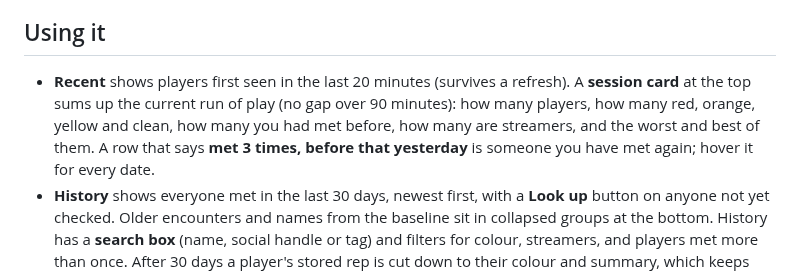
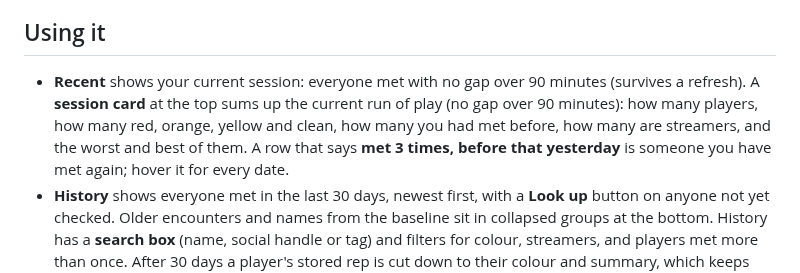
Before and after one commit to MrNickIE/sotrep-live, a Markdown page: README.md, the part around the change. Drawn GitHub-style.

Commit message:
A refresh keeps your whole session on Recent, signed-out retries every 5 minutes as a fallback, and the Sign in buttons can no longer be hidden or get stuck

```diff
--- a/README.md
+++ b/README.md
@@ -46,7 +46,7 @@ Whatever the browser, allow the one-time requests Tampermonkey shows for sotrep.
 
 ## Using it
 
-- **Recent** shows players first seen in the last 20 minutes (survives a refresh). A **session card** at the top sums up the current run of play (no gap over 90 minutes): how many players, how many red, orange, yellow and clean, how many you had met before, how many are streamers, and the worst and best of them. A row that says **met 3 times, before that yesterday** is someone you have met again; hover it for every date.
+- **Recent** shows your current session: everyone met with no gap over 90 minutes (survives a refresh). A **session card** at the top sums up the current run of play (no gap over 90 minutes): how many players, how many red, orange, yellow and clean, how many you had met before, how many are streamers, and the worst and best of them. A row that says **met 3 times, before that yesterday** is someone you have met again; hover it for every date.
 - **History** shows everyone met in the last 30 days, newest first, with a **Look up** button on anyone not yet checked. Older encounters and names from the baseline sit in collapsed groups at the bottom. History has a **search box** (name, social handle or tag) and filters for colour, streamers, and players met more than once. After 30 days a player's stored rep is cut down to their colour and summary, which keeps the script light; meet them again and they are looked up afresh.
 - **Check a gamertag** looks up any name you type, for players you spot in game before Rare registers them. A Twitch channel name works too: if no pirate has that gamertag, sotrep is asked for the pirate linked to that Twitch account.
 - Alerts fire only for players the game registered on its own. Manual lookups (the Check box, History's Look up buttons) never alert.
```
Also changed, not shown: images/board.png, images/history.png, images/light.png, images/settings.png, 3 other files.
